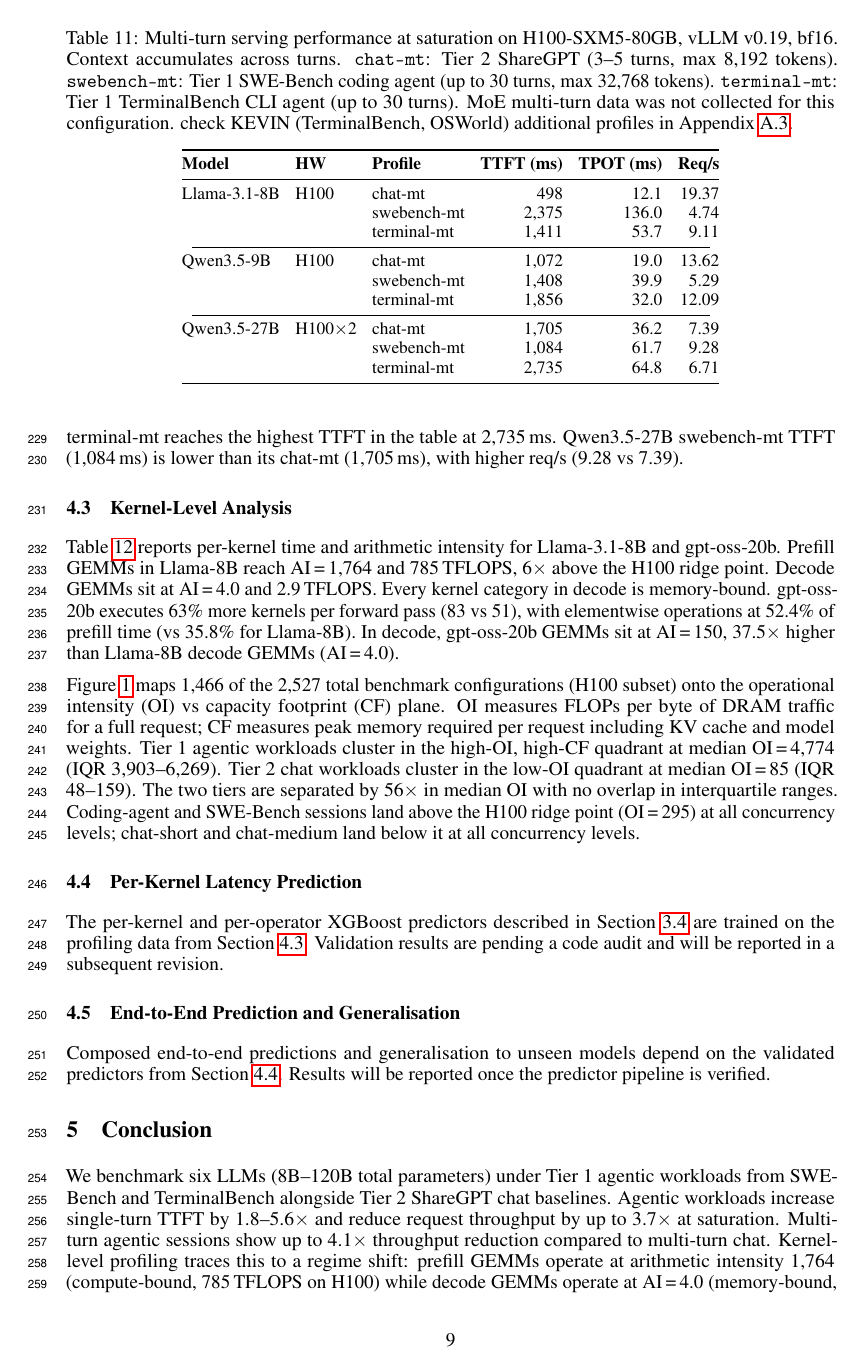
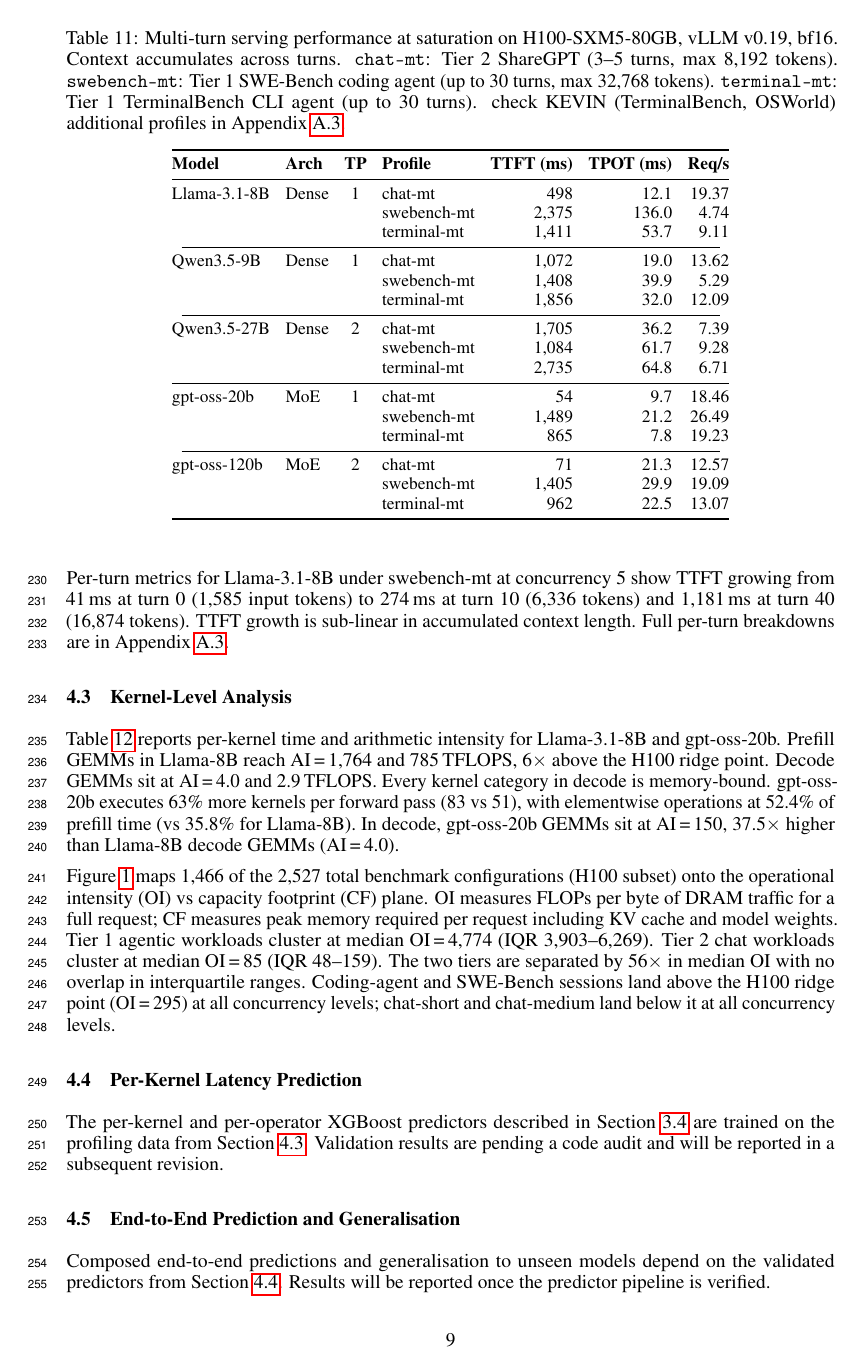
Before and after one commit to booth-algo/agentic-serve, a LaTeX paper (neurips_2026.tex, which reads text/evaluation.tex): page 9 of 12 before the commit and page 9 of 13 after it. Compiled offline with pdfLaTeX.

Commit message:
v12: Restructure + add MoE multi-turn data from local results
- Restructured: 4.1 "Chat vs Agentic", 4.2 "Single-Turn vs Multi-Turn"
- Added gpt-oss-20b and gpt-oss-120b to multi-turn table (data was in
  local repo results/ but missing from compiled data.json)
- Added per-turn TTFT growth paragraph (41ms turn 0 -> 1181ms turn 40)
- Added Arch/TP columns to multi-turn table for consistency
- Mixtral multi-turn not available (not in local results either)

Co-Authored-By: Claude Opus 4.6 (1M context) <noreply@anthropic.com>

```diff
--- a/text/evaluation.tex
+++ b/text/evaluation.tex
@@ -86,30 +84,40 @@ Single-turn benchmarks issue one request per session. Multi-turn benchmarks simu
 
 \begin{table}[t]
-\caption{Multi-turn serving performance at saturation on H100-SXM5-80GB, vLLM v0.19, bf16. Context accumulates across turns. \texttt{chat-mt}: Tier~2 ShareGPT (3--5 turns, max 8{,}192 tokens). \texttt{swebench-mt}: Tier~1 SWE-Bench coding agent (up to 30 turns, max 32{,}768 tokens). \texttt{terminal-mt}: Tier~1 TerminalBench CLI agent (up to 30 turns). MoE multi-turn data was not collected for this configuration. check KEVIN (TerminalBench, OSWorld) additional profiles in Appendix~\ref{sec:appendix_multiturn}.}
+\caption{Multi-turn serving performance at saturation on H100-SXM5-80GB, vLLM v0.19, bf16. Context accumulates across turns. \texttt{chat-mt}: Tier~2 ShareGPT (3--5 turns, max 8{,}192 tokens). \texttt{swebench-mt}: Tier~1 SWE-Bench coding agent (up to 30 turns, max 32{,}768 tokens). \texttt{terminal-mt}: Tier~1 TerminalBench CLI agent (up to 30 turns). check KEVIN (TerminalBench, OSWorld) additional profiles in Appendix~\ref{sec:appendix_multiturn}.}
 \label{tab:multi-turn}
 \centering
 \small
 \setlength{\tabcolsep}{4pt}
-\begin{tabular}{@{}ll l rr r@{}}
+\begin{tabular}{@{}llc l rr r@{}}
 \toprule
-\textbf{Model} & \textbf{HW} & \textbf{Profile} & \textbf{TTFT (ms)} & \textbf{TPOT (ms)} & \textbf{Req/s} \\
+\textbf{Model} & \textbf{Arch} & \textbf{TP} & \textbf{Profile} & \textbf{TTFT (ms)} & \textbf{TPOT (ms)} & \textbf{Req/s} \\
 \midrule
-Llama-3.1-8B  & H100 & chat-mt    &    498 &  12.1 & 19.37 \\
-              &      & swebench-mt      &  2{,}375 & 136.0 &  4.74 \\
-              &      & terminal-mt      &  1{,}411 &  53.7 &  9.11 \\
-\cmidrule(lr){1-6}
-Qwen3.5-9B    & H100 & chat-mt    &  1{,}072 &  19.0 & 13.62 \\
-              &      & swebench-mt      &  1{,}408 &  39.9 &  5.29 \\
-              &      & terminal-mt      &  1{,}856 &  32.0 & 12.09 \\
-\cmidrule(lr){1-6}
-Qwen3.5-27B   & H100$\times$2 & chat-mt &  1{,}705 &  36.2 &  7.39 \\
-              &               & swebench-mt   &  1{,}084 &  61.7 &  9.28 \\
-              &               & terminal-mt   &  2{,}735 &  64.8 &  6.71 \\
+Llama-3.1-8B  & Dense & 1 & chat-mt    &    498 &  12.1 & 19.37 \\
+              &       &   & swebench-mt      &  2{,}375 & 136.0 &  4.74 \\
+              &       &   & terminal-mt      &  1{,}411 &  53.7 &  9.11 \\
+\cmidrule(lr){1-7}
+Qwen3.5-9B   & Dense & 1 & chat-mt    &  1{,}072 &  19.0 & 13.62 \\
+              &       &   & swebench-mt      &  1{,}408 &  39.9 &  5.29 \\
+              &       &   & terminal-mt      &  1{,}856 &  32.0 & 12.09 \\
+\cmidrule(lr){1-7}
+Qwen3.5-27B  & Dense & 2 & chat-mt &  1{,}705 &  36.2 &  7.39 \\
+              &       &   & swebench-mt   &  1{,}084 &  61.7 &  9.28 \\
+              &       &   & terminal-mt   &  2{,}735 &  64.8 &  6.71 \\
+\midrule
+gpt-oss-20b  & MoE & 1 & chat-mt    &     54 &   9.7 & 18.46 \\
+              &     &   & swebench-mt      &  1{,}489 &  21.2 & 26.49 \\
+              &     &   & terminal-mt      &    865 &   7.8 & 19.23 \\
+\cmidrule(lr){1-7}
+gpt-oss-120b & MoE & 2 & chat-mt    &     71 &  21.3 & 12.57 \\
+              &     &   & swebench-mt      &  1{,}405 &  29.9 & 19.09 \\
+              &     &   & terminal-mt      &    962 &  22.5 & 13.07 \\
 \bottomrule
 \end{tabular}
 \end{table}
 
-Table~\ref{tab:multi-turn} reports multi-turn serving performance for three dense models. Llama-3.1-8B serves chat multi-turn at 498\,ms TTFT and 19.37\,req/s. Under SWE-Bench multi-turn, TTFT rises to 2{,}375\,ms and req/s drops to 4.74. TerminalBench sits between: 1{,}411\,ms TTFT and 9.11\,req/s. Qwen3.5-9B follows the same ordering: 1{,}072\,ms (chat), 1{,}408\,ms (swebench), 1{,}856\,ms (terminal). Qwen3.5-27B terminal-mt reaches the highest TTFT in the table at 2{,}735\,ms. Qwen3.5-27B swebench-mt TTFT (1{,}084\,ms) is lower than its chat-mt (1{,}705\,ms), with higher req/s (9.28 vs 7.39).
+Table~\ref{tab:multi-turn} reports multi-turn serving performance for five models. Llama-3.1-8B serves chat multi-turn at 498\,ms TTFT and 19.37\,req/s. Under SWE-Bench multi-turn, TTFT rises to 2{,}375\,ms and req/s drops to 4.74. TerminalBench sits between: 1{,}411\,ms and 9.11\,req/s. gpt-oss-20b serves chat multi-turn at 54\,ms and 18.46\,req/s; under SWE-Bench multi-turn, TTFT rises to 1{,}489\,ms with req/s increasing to 26.49 (higher throughput at longer context due to more output tokens per session). gpt-oss-120b follows a similar pattern: 71\,ms chat, 1{,}405\,ms swebench. Qwen3.5-27B swebench-mt TTFT (1{,}084\,ms) is lower than its chat-mt (1{,}705\,ms), with higher req/s (9.28 vs 7.39).
+
+Per-turn metrics for Llama-3.1-8B under swebench-mt at concurrency 5 show TTFT growing from 41\,ms at turn 0 (1{,}585 input tokens) to 274\,ms at turn 10 (6{,}336 tokens) and 1{,}181\,ms at turn 40 (16{,}874 tokens). TTFT growth is sub-linear in accumulated context length. Full per-turn breakdowns are in Appendix~\ref{sec:appendix_multiturn}.
 
 
 \subsection{Kernel-Level Analysis}
@@ -158,7 +166,7 @@ gpt-oss-20b & other       &   109   &  6.6 &  \textemdash & \textemdash & memory
 
 Table~\ref{tab:kernel-roofline} reports per-kernel time and arithmetic intensity for Llama-3.1-8B and gpt-oss-20b. Prefill GEMMs in Llama-8B reach AI\,=\,1{,}764 and 785\,TFLOPS, 6$\times$ above the H100 ridge point. Decode GEMMs sit at AI\,=\,4.0 and 2.9\,TFLOPS. Every kernel category in decode is memory-bound. gpt-oss-20b executes 63\% more kernels per forward pass (83 vs 51), with elementwise operations at 52.4\% of prefill time (vs 35.8\% for Llama-8B). In decode, gpt-oss-20b GEMMs sit at AI\,=\,150, 37.5$\times$ higher than Llama-8B decode GEMMs (AI\,=\,4.0).
 
-Figure~\ref{fig:quadrant} maps 1{,}466 of the 2{,}527 total benchmark configurations (H100 subset) onto the operational intensity (OI) vs capacity footprint (CF) plane. OI measures FLOPs per byte of DRAM traffic for a full request; CF measures peak memory required per request including KV cache and model weights. Tier~1 agentic workloads cluster in the high-OI, high-CF quadrant at median OI\,=\,4{,}774 (IQR 3{,}903--6{,}269). Tier~2 chat workloads cluster in the low-OI quadrant at median OI\,=\,85 (IQR 48--159). The two tiers are separated by 56$\times$ in median OI with no overlap in interquartile ranges. Coding-agent and SWE-Bench sessions land above the H100 ridge point (OI\,=\,295) at all concurrency levels; chat-short and chat-medium land below it at all concurrency levels.
+Figure~\ref{fig:quadrant} maps 1{,}466 of the 2{,}527 total benchmark configurations (H100 subset) onto the operational intensity (OI) vs capacity footprint (CF) plane. OI measures FLOPs per byte of DRAM traffic for a full request; CF measures peak memory required per request including KV cache and model weights. Tier~1 agentic workloads cluster at median OI\,=\,4{,}774 (IQR 3{,}903--6{,}269). Tier~2 chat workloads cluster at median OI\,=\,85 (IQR 48--159). The two tiers are separated by 56$\times$ in median OI with no overlap in interquartile ranges. Coding-agent and SWE-Bench sessions land above the H100 ridge point (OI\,=\,295) at all concurrency levels; chat-short and chat-medium land below it at all concurrency levels.
 
 \begin{figure}[t]
     \centering
```
Also changed, not shown: text/evaluation.tex (28 more changed lines).
